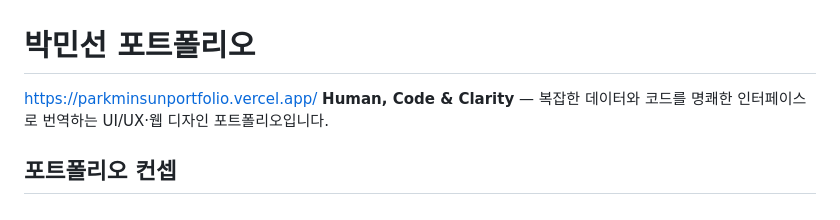
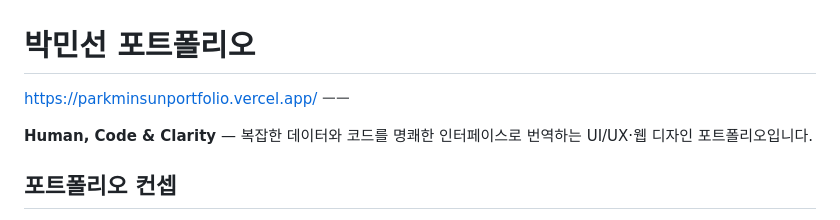
Before and after one commit to Min8309/minsun_portfolio, a Markdown page: README.md, the part around the change. GitHub-like rendering.

```diff
--- a/README.md
+++ b/README.md
@@ -1,5 +1,7 @@
 # 박민선 포트폴리오
 https://parkminsunportfolio.vercel.app/
+ㅡㅡ
+
 **Human, Code & Clarity** — 복잡한 데이터와 코드를 명쾌한 인터페이스로 번역하는 UI/UX·웹 디자인 포트폴리오입니다.
 
 ## 포트폴리오 컨셉
```
